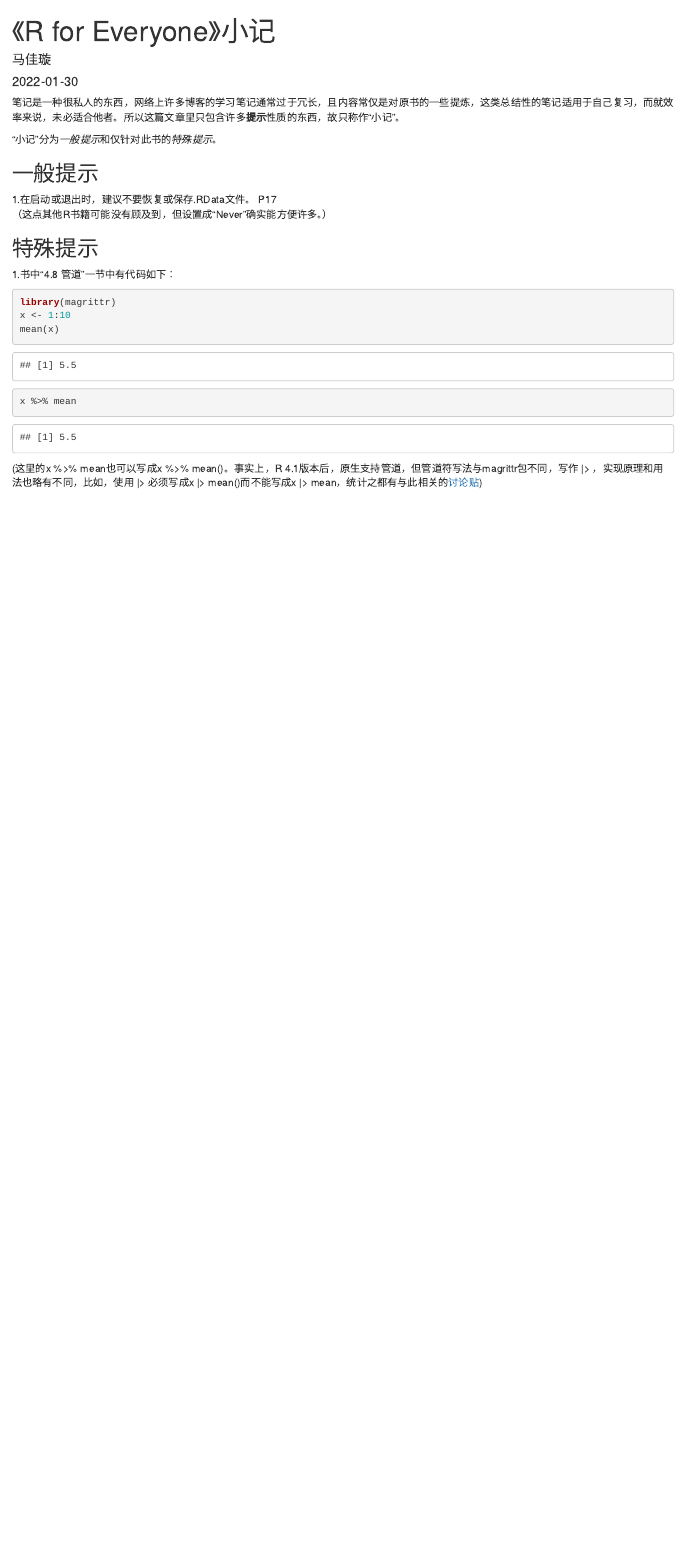
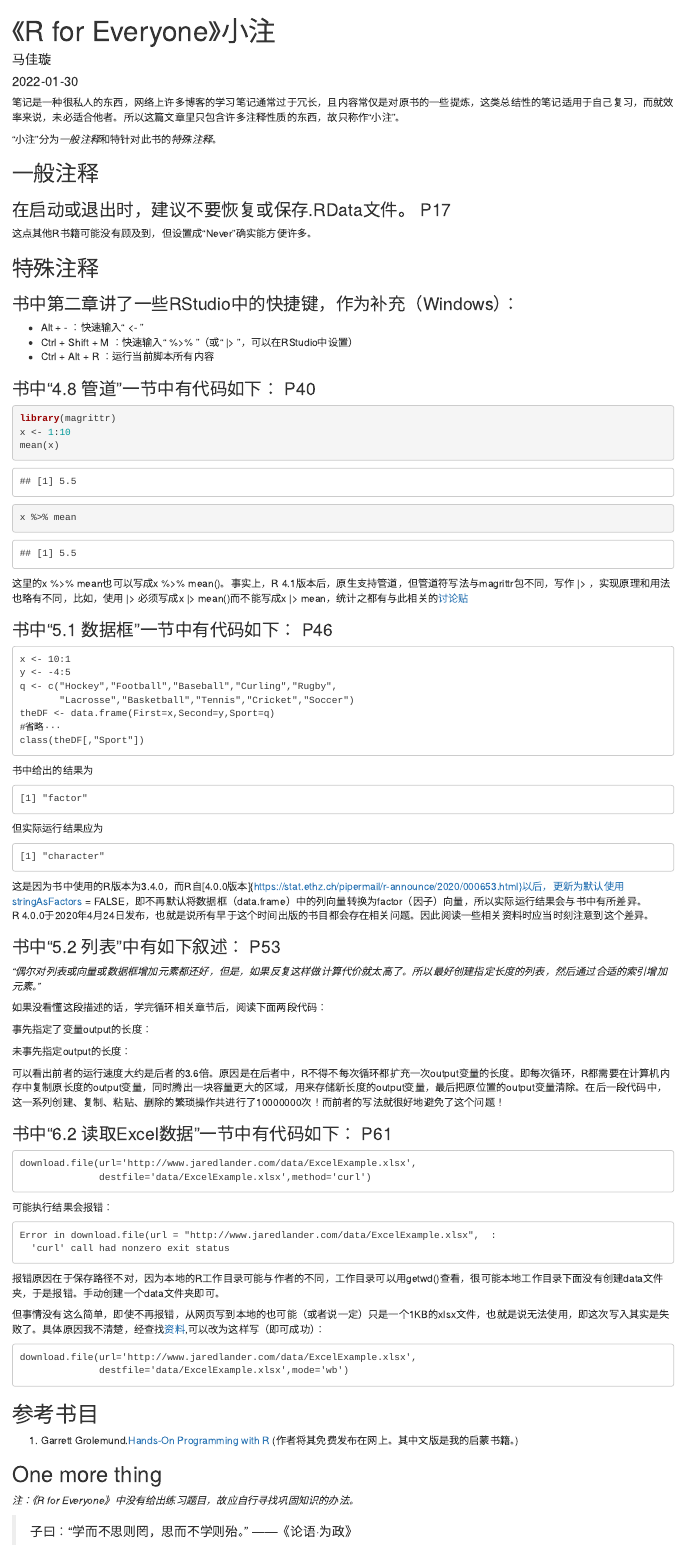
Before and after one commit to GlekoMa/domainname.com, an R Markdown document (content/work/2022-01-30-r-for-everyone/index.en.Rmd): the page in a window 1100 px wide, from its top. Rendered offline with R 4.5, knitr and Pandoc, with nearby package versions.

Commit message:
2022/1/30

````diff
--- a/content/work/2022-01-30-r-for-everyone/index.en.Rmd
+++ b/content/work/2022-01-30-r-for-everyone/index.en.Rmd
@@ -1,5 +1,5 @@
 ---
-title: 《R for Everyone》小记
+title: 《R for Everyone》小注
 author: 马佳璇
 date: '2022-01-30'
 slug: r-for-everyone
@@ -8,16 +8,22 @@ tags: []
 description: R语言：实用数据分析和可视化技术（原书第2版）(https://book.douban.com/subject/34891734/)...
 ---
 
-笔记是一种很私人的东西，网络上许多博客的学习笔记通常过于冗长，且内容常仅是对原书的一些提炼，这类总结性的笔记适用于自己复习，而就效率来说，未必适合他者。所以这篇文章里只包含许多**提示**性质的东西，故只称作“小记”。
+笔记是一种很私人的东西，网络上许多博客的学习笔记通常过于冗长，且内容常仅是对原书的一些提炼，这类总结性的笔记适用于自己复习，而就效率来说，未必适合他者。所以这篇文章里只包含许多注释性质的东西，故只称作“小注”。
 
-“小记”分为*一般提示*和仅针对此书的*特殊提示*。
+“小注”分为*一般注释*和特针对此书的*特殊注释*。
 
-## 一般提示
-1.在启动或退出时，建议不要恢复或保存.RData文件。 P17
-（这点其他R书籍可能没有顾及到，但设置成“Never”确实能方便许多。）
+## 一般注释
+### 在启动或退出时，建议不要恢复或保存.RData文件。 P17
+这点其他R书籍可能没有顾及到，但设置成“Never”确实能方便许多。
 
-## 特殊提示
-1.书中“4.8 管道”一节中有代码如下：
+## 特殊注释
+### 书中第二章讲了一些RStudio中的快捷键，作为补充（Windows）：
+
+- Alt + - ：快速输入“ <- ”
+- Ctrl + Shift + M ：快速输入“ %>% ”（或“ |> ”，可以在RStudio中设置）
+- Ctrl + Alt + R ：运行当前脚本所有内容
+
+### 书中“4.8 管道”一节中有代码如下：  P40
 ```{r}
 library(magrittr)
 x <- 1:10
@@ -27,4 +33,81 @@ mean(x)
 ```{r}
 x %>% mean
 ```
-(这里的x %>% mean也可以写成x %>% mean()。事实上，R 4.1版本后，原生支持管道，但管道符写法与magrittr包不同，写作 |> ，实现原理和用法也略有不同，比如，使用 |> 必须写成x |> mean()而不能写成x |> mean，统计之都有与此相关的[讨论贴](https://d.cosx.org/d/422269-r-410))
+这里的x %>% mean也可以写成x %>% mean()。事实上，R 4.1版本后，原生支持管道，但管道符写法与magrittr包不同，写作 |> ，实现原理和用法也略有不同，比如，使用 |> 必须写成x |> mean()而不能写成x |> mean，统计之都有与此相关的[讨论贴](https://d.cosx.org/d/422269-r-410)
+
+### 书中“5.1 数据框”一节中有代码如下：  P46
+```
+x <- 10:1
+y <- -4:5
+q <- c("Hockey","Football","Baseball","Curling","Rugby",
+       "Lacrosse","Basketball","Tennis","Cricket","Soccer")
+theDF <- data.frame(First=x,Second=y,Sport=q)
+#省略···
+class(theDF[,"Sport"])
+```
+书中给出的结果为
+```
+[1] "factor"
+```
+但实际运行结果应为
+```
+[1] "character"
+```
+这是因为书中使用的R版本为3.4.0，而R自[4.0.0版本]{https://stat.ethz.ch/pipermail/r-announce/2020/000653.html}以后，更新为默认使用stringAsFactors = FALSE，即不再默认将数据框（data.frame）中的列向量转换为factor（因子）向量，所以实际运行结果会与书中有所差异。
+R 4.0.0于2020年4月24日发布，也就是说所有早于这个时间出版的书目都会存在相关问题。因此阅读一些相关资料时应当时刻注意到这个差异。
+
+### 书中“5.2 列表”中有如下叙述：  P53
+
+_“偶尔对列表或向量或数据框增加元素都还好，但是，如果反复这样做计算代价就太高了。所以最好创建指定长度的列表，然后通过合适的索引增加元素。”_
+
+如果没看懂这段描述的话，学完循环相关章节后，阅读下面两段代码：
+
+事先指定了变量output的长度：
+```{r eval=FALSE, include=FALSE}
+#system.time函数可以计算一段代码的运行时间
+system.time({
+ output <- rep(NA, 10000000)
+ for (i in 1:10000000) {
+ output[i] <- i + 1
+ }
+})
+```
+未事先指定output的长度：
+```{r eval=FALSE, include=FALSE}
+system.time({
+ output <- NA
+ for (i in 1:10000000) {
+ output[i] <- i + 1
+ }
+})
+```
+可以看出前者的运行速度大约是后者的3.6倍。原因是在后者中，R不得不每次循环都扩充一次output变量的长度。即每次循环，R都需要在计算机内存中复制原长度的output变量，同时腾出一块容量更大的区域，用来存储新长度的output变量，最后把原位置的output变量清除。在后一段代码中，这一系列创建、复制、粘贴、删除的繁琐操作共进行了10000000次！而前者的写法就很好地避免了这个问题！
+
+### 书中“6.2 读取Excel数据”一节中有代码如下：  P61
+```
+download.file(url='http://www.jaredlander.com/data/ExcelExample.xlsx',
+              destfile='data/ExcelExample.xlsx',method='curl')
+```
+可能执行结果会报错：
+```
+Error in download.file(url = "http://www.jaredlander.com/data/ExcelExample.xlsx",  :
+  'curl' call had nonzero exit status
+```
+报错原因在于保存路径不对，因为本地的R工作目录可能与作者的不同，工作目录可以用getwd()查看，很可能本地工作目录下面没有创建data文件夹，于是报错。手动创建一个data文件夹即可。
+
+但事情没有这么简单，即使不再报错，从网页写到本地的也可能（或者说一定）只是一个1KB的xlsx文件，也就是说无法使用，即这次写入其实是失败了。具体原因我不清楚，经查找[资料](https://stackoverflow.com/questions/59697422/why-method-curl-is-not-working-in-download-file-in-r/59697717#59697717?newreg=636c77acc9b043e5a2b0f3fe04ae9b17),可以改为这样写（即可成功）：
+```
+download.file(url='http://www.jaredlander.com/data/ExcelExample.xlsx',
+              destfile='data/ExcelExample.xlsx',mode='wb')
+```
+
+
+
+## 参考书目
+
+1. Garrett Grolemund.[Hands-On Programming with R](https://rstudio-education.github.io/hopr/) (作者将其免费发布在网上。其中文版是我的启蒙书籍。)
+
+## One more thing
+_注：《R for Everyone》中没有给出练习题目，故应自行寻找巩固知识的办法。_
+
+> 子曰：“学而不思则罔，思而不学则殆。”    ——《论语·为政》
````
Also changed, not shown: content/work/2022-01-30-r-for-everyone/index.en.html.
